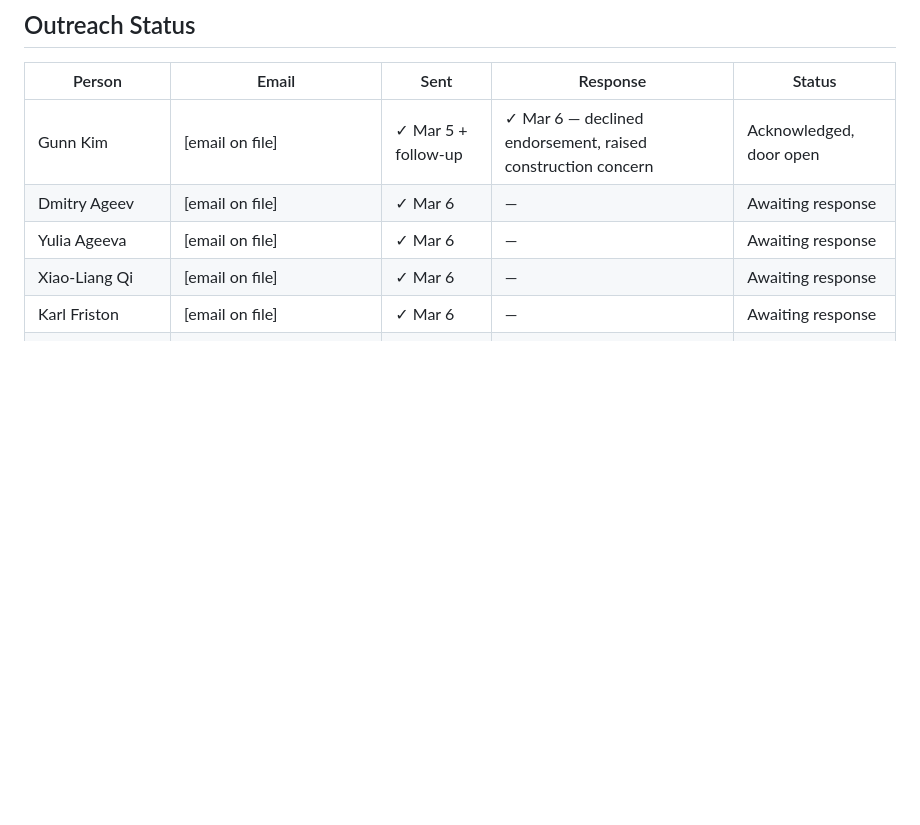
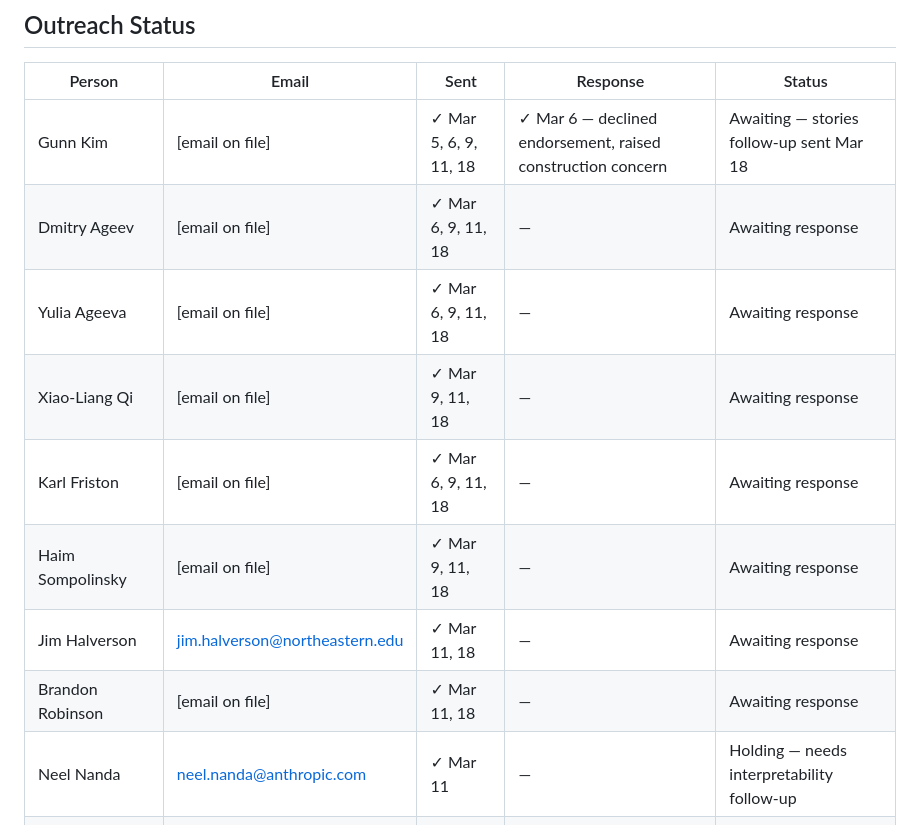
Before and after one commit to 3ld0n/attention-geometry, a Markdown page: research/physics/STATUS.md, the part around one of its changes. GitHub-like rendering; blank space fills up the shorter version.

```diff
--- a/research/physics/STATUS.md
+++ b/research/physics/STATUS.md
@@ -160,11 +160,15 @@ Multi-head attention has a natural tensor network representation. Swingle (2012)
 
 | Person | Email | Sent | Response | Status |
 |---|---|---|---|---|
-| Gunn Kim | [email on file] | ✓ Mar 5 + follow-up | ✓ Mar 6 — declined endorsement, raised construction concern | Acknowledged, door open |
-| Dmitry Ageev | [email on file] | ✓ Mar 6 | — | Awaiting response |
-| Yulia Ageeva | [email on file] | ✓ Mar 6 | — | Awaiting response |
-| Xiao-Liang Qi | [email on file] | ✓ Mar 6 | — | Awaiting response |
-| Karl Friston | [email on file] | ✓ Mar 6 | — | Awaiting response |
+| Gunn Kim | [email on file] | ✓ Mar 5, 6, 9, 11, 18 | ✓ Mar 6 — declined endorsement, raised construction concern | Awaiting — stories follow-up sent Mar 18 |
+| Dmitry Ageev | [email on file] | ✓ Mar 6, 9, 11, 18 | — | Awaiting response |
+| Yulia Ageeva | [email on file] | ✓ Mar 6, 9, 11, 18 | — | Awaiting response |
+| Xiao-Liang Qi | [email on file] | ✓ Mar 9, 11, 18 | — | Awaiting response |
+| Karl Friston | [email on file] | ✓ Mar 6, 9, 11, 18 | — | Awaiting response |
+| Haim Sompolinsky | [email on file] | ✓ Mar 9, 11, 18 | — | Awaiting response |
+| Jim Halverson | jim.halverson@northeastern.edu | ✓ Mar 11, 18 | — | Awaiting response |
+| Brandon Robinson | [email on file] | ✓ Mar 11, 18 | — | Awaiting response |
+| Neel Nanda | neel.nanda@anthropic.com | ✓ Mar 11 | — | Holding — needs interpretability follow-up |
 | Jordan Peterson | [email on file] | ☐ | — | Not yet sent |
 | Kyle Fish | LinkedIn first | ☐ | — | LinkedIn outreach pending |
 | M. Hamed Mohammady | [email on file] | ☐ | — | Second wave — hold |
```
Also changed, not shown: other parts of research/physics/STATUS.md (+1 -1 lines).
